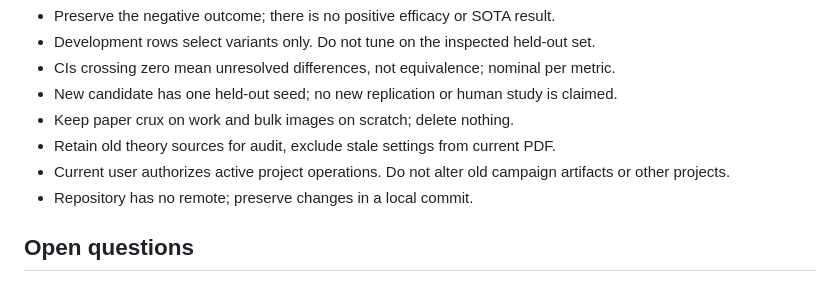
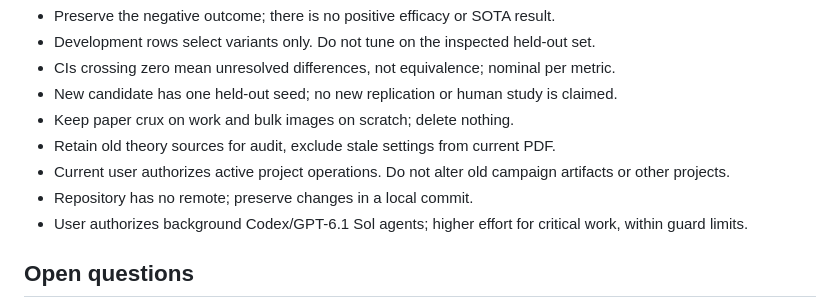
Before and after one commit to shreshthsaini/constancy-rope, a Markdown page: .agent/STATE.md, the part around the change. GitHub-like rendering.

```diff
--- a/.agent/STATE.md
+++ b/.agent/STATE.md
@@ -52,6 +52,7 @@ Account balance checked: 8212.919/40000 SUs remaining, burn 79.47%.
 - Retain old theory sources for audit, exclude stale settings from current PDF.
 - Current user authorizes active project operations. Do not alter old campaign artifacts or other projects.
 - Repository has no remote; preserve changes in a local commit.
+- User authorizes background Codex/GPT-6.1 Sol agents; higher effort for critical work, within guard limits.
 
 ## Open questions
 - Three frozen diagnostics in notes/continuation3/PROTOCOL.md; no new GPU results yet.
```
Also changed, not shown: HANDOVER.md (+1 -0 lines).
